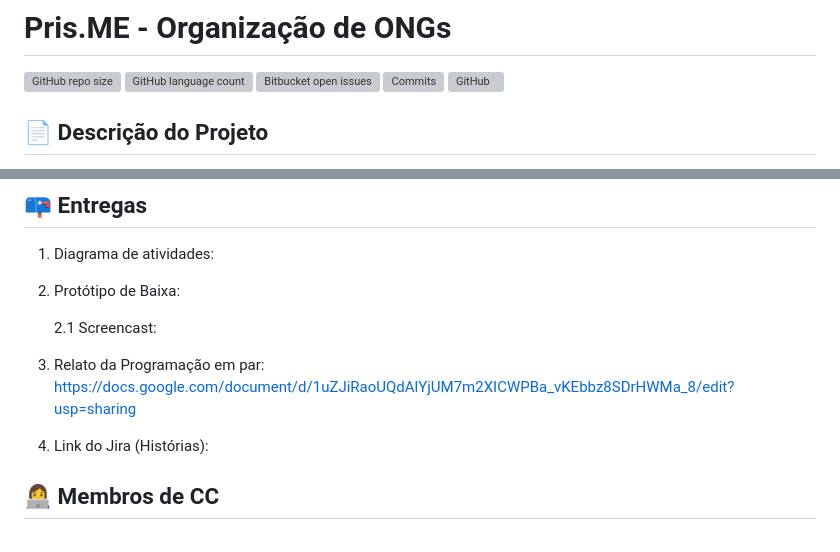
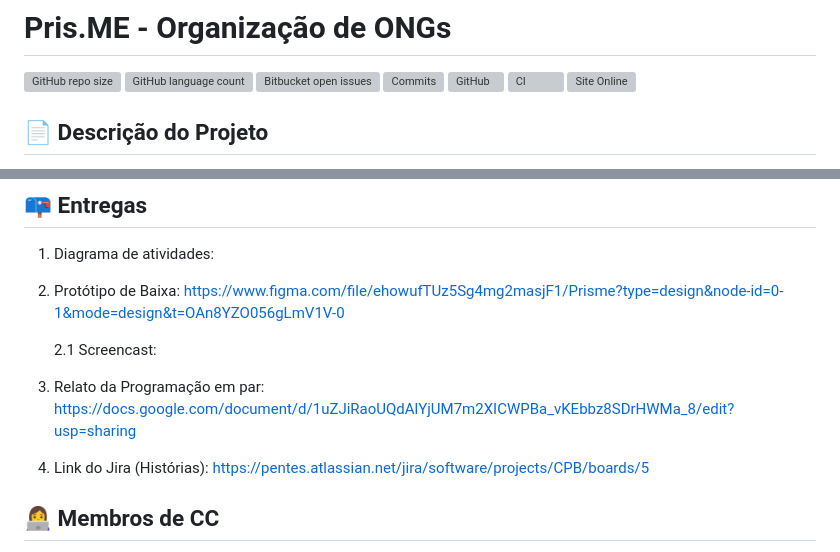
Before and after one commit to P-E-N-T-E-S/Pris.ME, a Markdown page: README.md, 2 parts joined by grey strips. GitHub-like rendering; grey boxes are pictures that could not be loaded.

Commit message:
Update README.md
Signed-off-by: Thomaz Lima <126795323+Thomazrlima@users.noreply.github.com>

```diff
--- a/README.md
+++ b/README.md
@@ -5,11 +5,9 @@
 ![Bitbucket open issues](https://img.shields.io/bitbucket/issues/P-E-N-T-E-S/Projeto?style=flat&logo=github)
 ![Commits](https://img.shields.io/github/commit-activity/t/P-E-N-T-E-S/Projeto?style=flat&logo=github)
 [![GitHub](https://img.shields.io/github/license/P-E-N-T-E-S/Projeto)](LICENSE.md)
-<!--
-Atualizações para o Futuro
 [![CI](https://github.com/ericgio/react-bootstrap-typeahead/actions/workflows/ci.yml/badge.svg)](https://github.com/ericgio/react-bootstrap-typeahead/actions/workflows/ci.yml)
 ![Site Online](https://img.shields.io/website)
--->
+
 
 ## 📄 Descrição do Projeto
 
@@ -31,6 +29,7 @@ Pris.ME é uma plataforma web white label projetada para auxiliar as Organizaç
 
 
 2. Protótipo de Baixa:
+   https://www.figma.com/file/ehowufTUz5Sg4mg2masjF1/Prisme?type=design&node-id=0-1&mode=design&t=OAn8YZO056gLmV1V-0
 
    2.1 Screencast:
 
@@ -39,6 +38,7 @@ Pris.ME é uma plataforma web white label projetada para auxiliar as Organizaç
    https://docs.google.com/document/d/1uZJiRaoUQdAlYjUM7m2XICWPBa_vKEbbz8SDrHWMa_8/edit?usp=sharing
 
 5. Link do Jira (Histórias):
+   https://pentes.atlassian.net/jira/software/projects/CPB/boards/5
 
 
 ## 👩‍💻 Membros de CC
```
